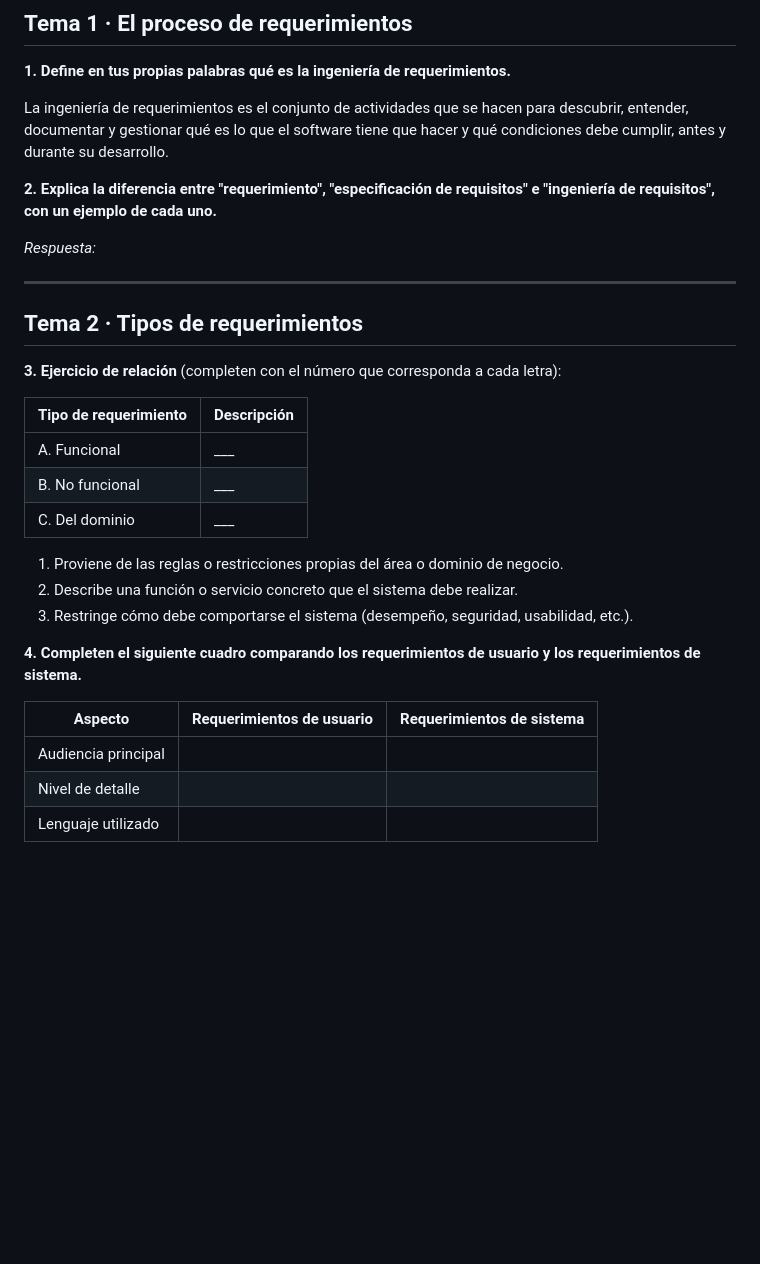
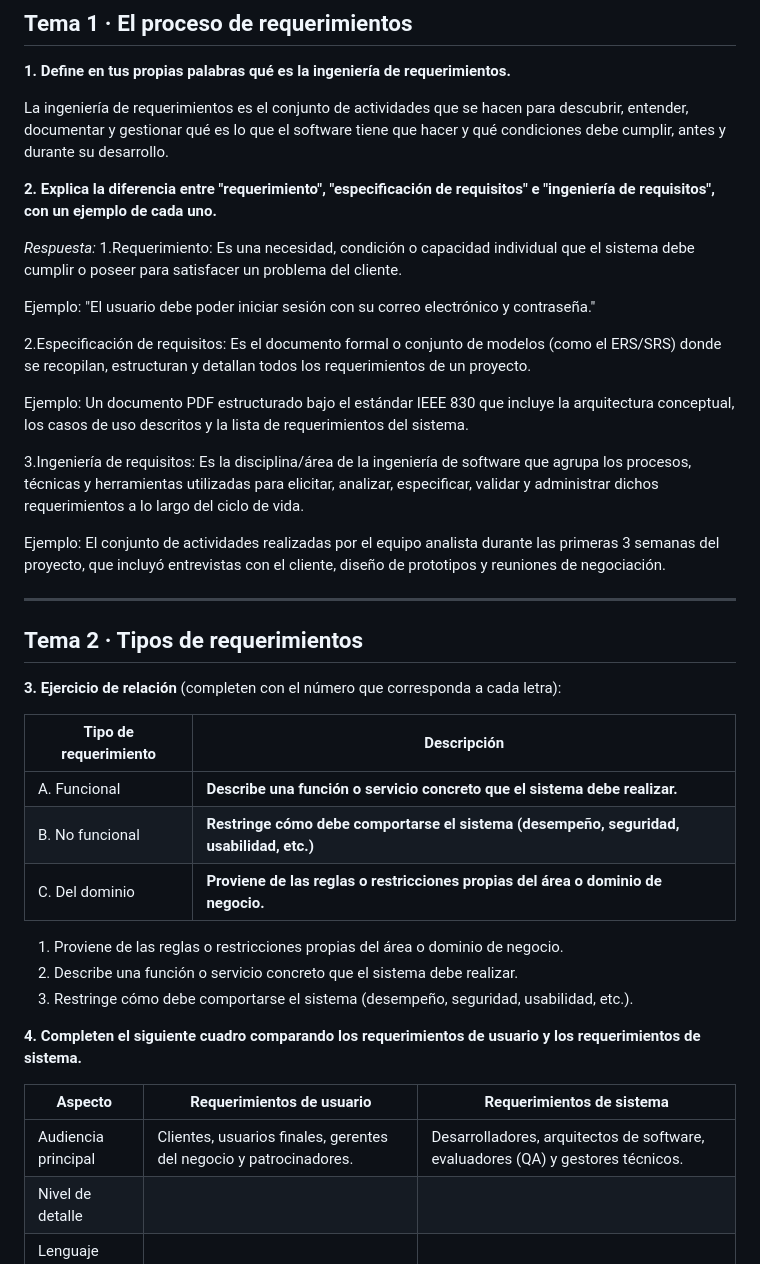
Before and after one commit to tuzonastreaming6-code/ingsw1tp, a Markdown page: ejercitarios/unidad-04/respuesta.md, the part around the change. Rendered like a GitHub page; blank space fills up the shorter version.

```diff
--- a/ejercitarios/unidad-04/respuesta.md
+++ b/ejercitarios/unidad-04/respuesta.md
@@ -12,6 +12,17 @@ La ingeniería de requerimientos es el conjunto de actividades que se hacen para
 **2. Explica la diferencia entre "requerimiento", "especificación de requisitos" e "ingeniería de requisitos", con un ejemplo de cada uno.**
 
 _Respuesta:_
+1.Requerimiento: Es una necesidad, condición o capacidad individual que el sistema debe cumplir o poseer para satisfacer un problema del cliente.
+
+Ejemplo: "El usuario debe poder iniciar sesión con su correo electrónico y contraseña."
+
+2.Especificación de requisitos: Es el documento formal o conjunto de modelos (como el ERS/SRS) donde se recopilan, estructuran y detallan todos los requerimientos de un proyecto.
+
+Ejemplo: Un documento PDF estructurado bajo el estándar IEEE 830 que incluye la arquitectura conceptual, los casos de uso descritos y la lista de requerimientos del sistema.
+
+3.Ingeniería de requisitos: Es la disciplina/área de la ingeniería de software que agrupa los procesos, técnicas y herramientas utilizadas para elicitar, analizar, especificar, validar y administrar dichos requerimientos a lo largo del ciclo de vida.
+
+Ejemplo: El conjunto de actividades realizadas por el equipo analista durante las primeras 3 semanas del proyecto, que incluyó entrevistas con el cliente, diseño de prototipos y reuniones de negociación.
 
 
 ---
@@ -22,9 +33,9 @@ _Respuesta:_
 
 | Tipo de requerimiento | Descripción |
 |---|---|
-| A. Funcional | ___ |
-| B. No funcional | ___ |
-| C. Del dominio | ___ |
+| A. Funcional | __Describe una función o servicio concreto que el sistema debe realizar.__ |
+| B. No funcional | __Restringe cómo debe comportarse el sistema (desempeño, seguridad, usabilidad, etc.)__ |
+| C. Del dominio | __Proviene de las reglas o restricciones propias del área o dominio de negocio.__ |
 
 1. Proviene de las reglas o restricciones propias del área o dominio de negocio.
 2. Describe una función o servicio concreto que el sistema debe realizar.
@@ -34,7 +45,7 @@ _Respuesta:_
 
 | Aspecto | Requerimientos de usuario | Requerimientos de sistema |
 |---|---|---|
-| Audiencia principal | | |
+| Audiencia principal | Clientes, usuarios finales, gerentes del negocio y patrocinadores.|Desarrolladores, arquitectos de software, evaluadores (QA) y gestores técnicos. |
 | Nivel de detalle | | |
 | Lenguaje utilizado | | |
 
```
